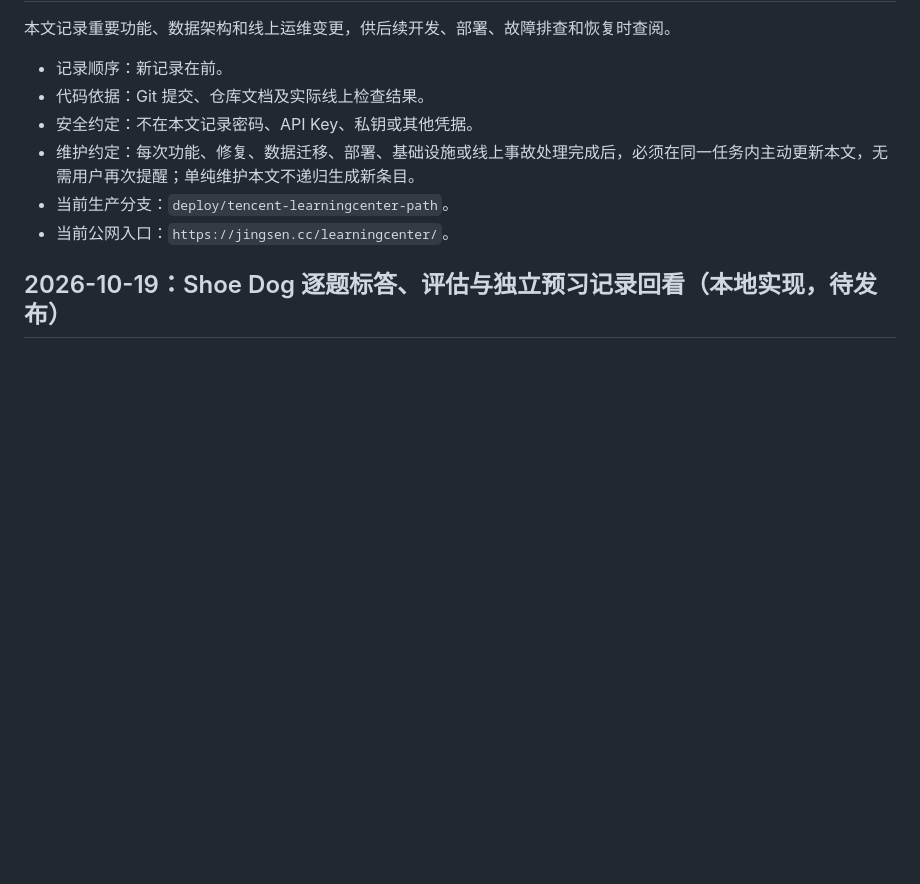
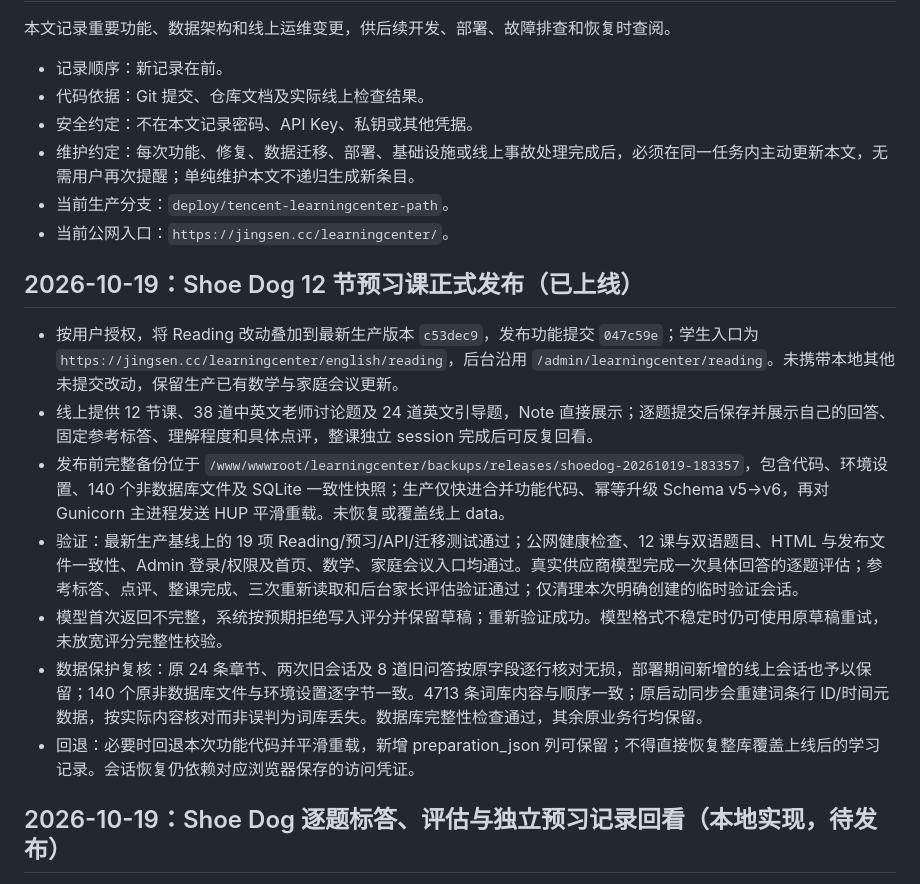
Before and after one commit to chending0418-ship-it/Jingsen-LearningCenter, a Markdown page: CHANGELOG.md, the part around the change. GitHub-like rendering; blank space fills up the shorter version.

Commit message:
docs: record verified Shoe Dog production rollout

```diff
--- a/CHANGELOG.md
+++ b/CHANGELOG.md
@@ -8,6 +8,17 @@
 - 维护约定：每次功能、修复、数据迁移、部署、基础设施或线上事故处理完成后，必须在同一任务内主动更新本文，无需用户再次提醒；单纯维护本文不递归生成新条目。
 - 当前生产分支：`deploy/tencent-learningcenter-path`。
 - 当前公网入口：`https://jingsen.cc/learningcenter/`。
+
+## 2026-10-19：Shoe Dog 12 节预习课正式发布（已上线）
+
+- 按用户授权，将 Reading 改动叠加到最新生产版本 `c53dec9`，发布功能提交 `047c59e`；学生入口为 `https://jingsen.cc/learningcenter/english/reading`，后台沿用 `/admin/learningcenter/reading`。未携带本地其他未提交改动，保留生产已有数学与家庭会议更新。
+- 线上提供 12 节课、38 道中英文老师讨论题及 24 道英文引导题，Note 直接展示；逐题提交后保存并展示自己的回答、固定参考标答、理解程度和具体点评，整课独立 session 完成后可反复回看。
+- 发布前完整备份位于 `/www/wwwroot/learningcenter/backups/releases/shoedog-20261019-183357`，包含代码、环境设置、140 个非数据库文件及 SQLite 一致性快照；生产仅快进合并功能代码、幂等升级 Schema v5→v6，再对 Gunicorn 主进程发送 HUP 平滑重载。未恢复或覆盖线上 data。
+- 验证：最新生产基线上的 19 项 Reading/预习/API/迁移测试通过；公网健康检查、12 课与双语题目、HTML 与发布文件一致性、Admin 登录/权限及首页、数学、家庭会议入口均通过。真实供应商模型完成一次具体回答的逐题评估；参考标答、点评、整课完成、三次重新读取和后台家长评估验证通过；仅清理本次明确创建的临时验证会话。
+- 模型首次返回不完整，系统按预期拒绝写入评分并保留草稿；重新验证成功。模型格式不稳定时仍可使用原草稿重试，未放宽评分完整性校验。
+- 数据保护复核：原 24 条章节、两次旧会话及 8 道旧问答按原字段逐行核对无损，部署期间新增的线上会话也予以保留；140 个原非数据库文件与环境设置逐字节一致。4713 条词库内容与顺序一致；原启动同步会重建词条行 ID/时间元数据，按实际内容核对而非误判为词库丢失。数据库完整性检查通过，其余原业务行均保留。
+- 回退：必要时回退本次功能代码并平滑重载，新增 preparation_json 列可保留；不得直接恢复整库覆盖上线后的学习记录。会话恢复仍依赖对应浏览器保存的访问凭证。
+
 
 ## 2026-10-19：Shoe Dog 逐题标答、评估与独立预习记录回看（本地实现，待发布）
 
```
